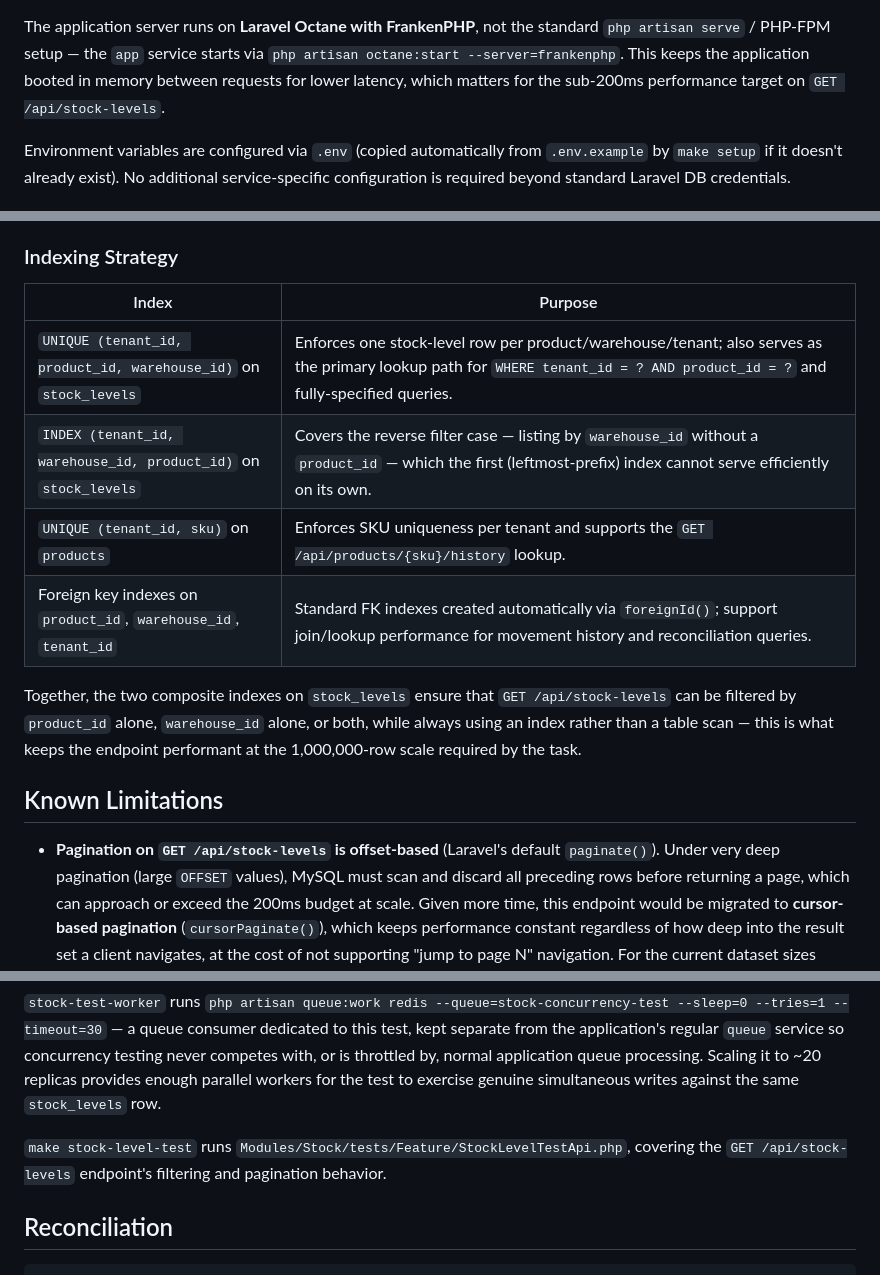
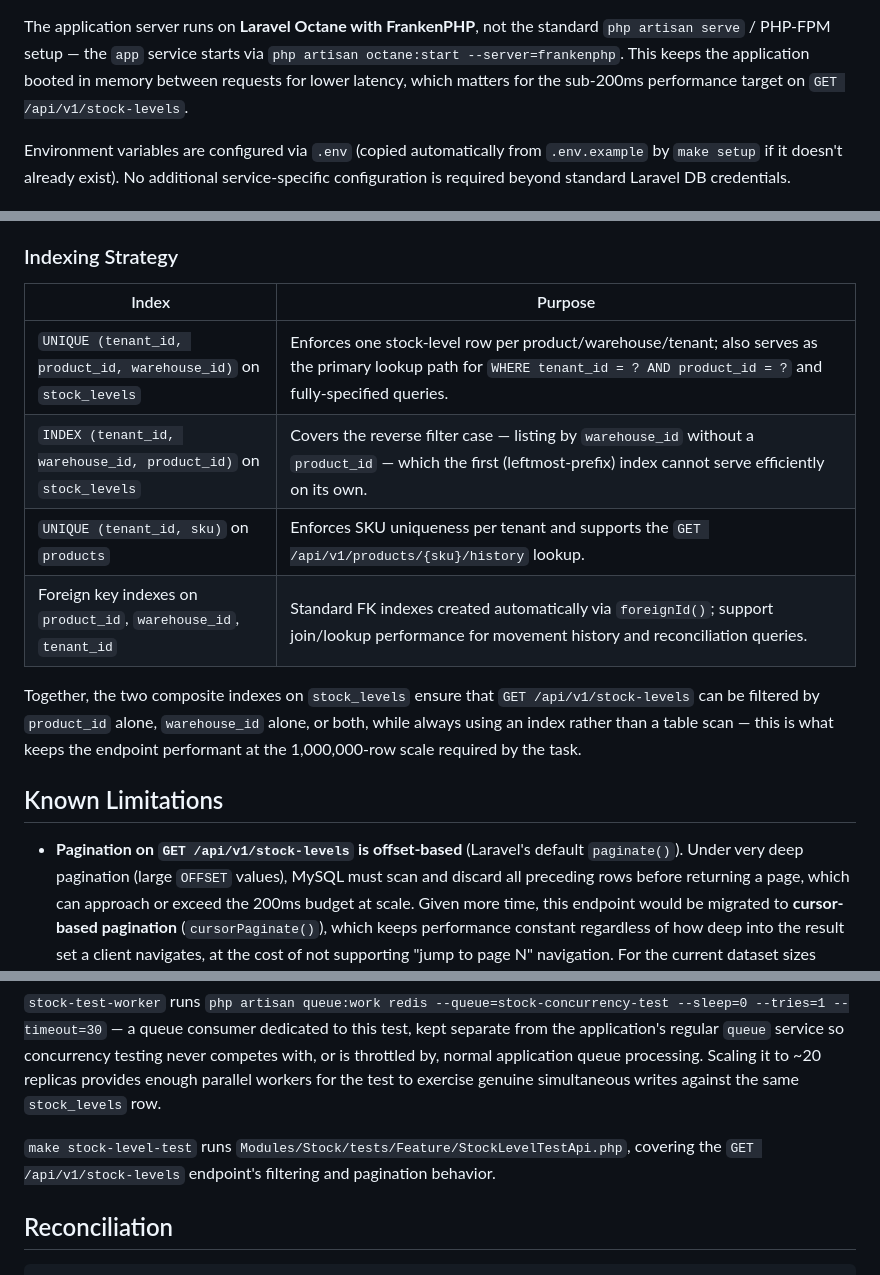
Before and after one commit to matinTayebiNia/tenant_app, a Markdown page: README.md, 3 parts joined by grey strips. Rendered like a GitHub page.

Commit message:
refactor(Readme): set v1 prefix in apis

```diff
--- a/README.md
+++ b/README.md
@@ -36,7 +36,7 @@ The application server runs on **Laravel Octane with FrankenPHP**, not the stand
 `php artisan serve` / PHP-FPM setup — the `app` service starts via
 `php artisan octane:start --server=frankenphp`. This keeps the application booted in
 memory between requests for lower latency, which matters for the sub-200ms performance
-target on `GET /api/stock-levels`.
+target on `GET /api/v1/stock-levels`.
 
 Environment variables are configured via `.env` (copied automatically from `.env.example`
 by `make setup` if it doesn't already exist). No additional service-specific configuration
@@ -106,21 +106,21 @@ failures, and a final quantity of 0.
 
 ### Indexing Strategy
 
-| Index | Purpose |
-|---|---|
+| Index | Purpose                                                                                                                                                                     |
+|---|-----------------------------------------------------------------------------------------------------------------------------------------------------------------------------|
 | `UNIQUE (tenant_id, product_id, warehouse_id)` on `stock_levels` | Enforces one stock-level row per product/warehouse/tenant; also serves as the primary lookup path for `WHERE tenant_id = ? AND product_id = ?` and fully-specified queries. |
-| `INDEX (tenant_id, warehouse_id, product_id)` on `stock_levels` | Covers the reverse filter case — listing by `warehouse_id` without a `product_id` — which the first (leftmost-prefix) index cannot serve efficiently on its own. |
-| `UNIQUE (tenant_id, sku)` on `products` | Enforces SKU uniqueness per tenant and supports the `GET /api/products/{sku}/history` lookup. |
-| Foreign key indexes on `product_id`, `warehouse_id`, `tenant_id` | Standard FK indexes created automatically via `foreignId()`; support join/lookup performance for movement history and reconciliation queries. |
+| `INDEX (tenant_id, warehouse_id, product_id)` on `stock_levels` | Covers the reverse filter case — listing by `warehouse_id` without a `product_id` — which the first (leftmost-prefix) index cannot serve efficiently on its own.            |
+| `UNIQUE (tenant_id, sku)` on `products` | Enforces SKU uniqueness per tenant and supports the `GET /api/v1/products/{sku}/history` lookup.                                                                             |
+| Foreign key indexes on `product_id`, `warehouse_id`, `tenant_id` | Standard FK indexes created automatically via `foreignId()`; support join/lookup performance for movement history and reconciliation queries.                               |
 
-Together, the two composite indexes on `stock_levels` ensure that `GET /api/stock-levels`
+Together, the two composite indexes on `stock_levels` ensure that `GET /api/v1/stock-levels`
 can be filtered by `product_id` alone, `warehouse_id` alone, or both, while always using an
 index rather than a table scan — this is what keeps the endpoint performant at the
 1,000,000-row scale required by the task.
 
 ## Known Limitations
 
-- **Pagination on `GET /api/stock-levels` is offset-based** (Laravel's default
+- **Pagination on `GET /api/v1/stock-levels` is offset-based** (Laravel's default
   `paginate()`). Under very deep pagination (large `OFFSET` values), MySQL must scan and
   discard all preceding rows before returning a page, which can approach or exceed the
   200ms budget at scale. Given more time, this endpoint would be migrated to
@@ -163,7 +163,7 @@ provides enough parallel workers for the test to exercise genuine simultaneous w
 against the same `stock_levels` row.
 
 `make stock-level-test` runs `Modules/Stock/tests/Feature/StockLevelTestApi.php`, covering
-the `GET /api/stock-levels` endpoint's filtering and pagination behavior.
+the `GET /api/v1/stock-levels` endpoint's filtering and pagination behavior.
 
 ## Reconciliation
 
```
